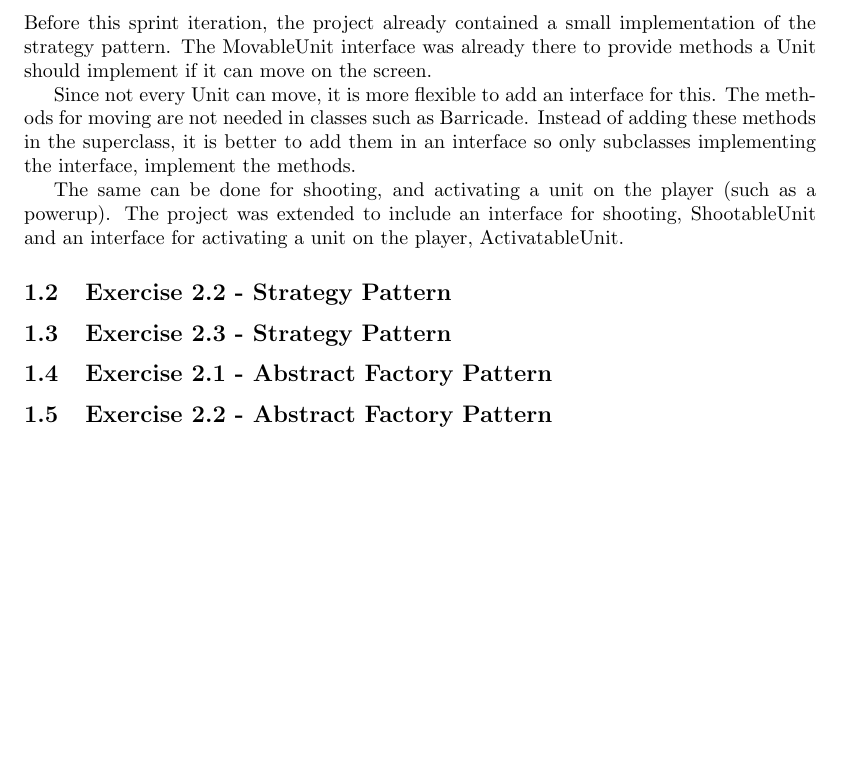
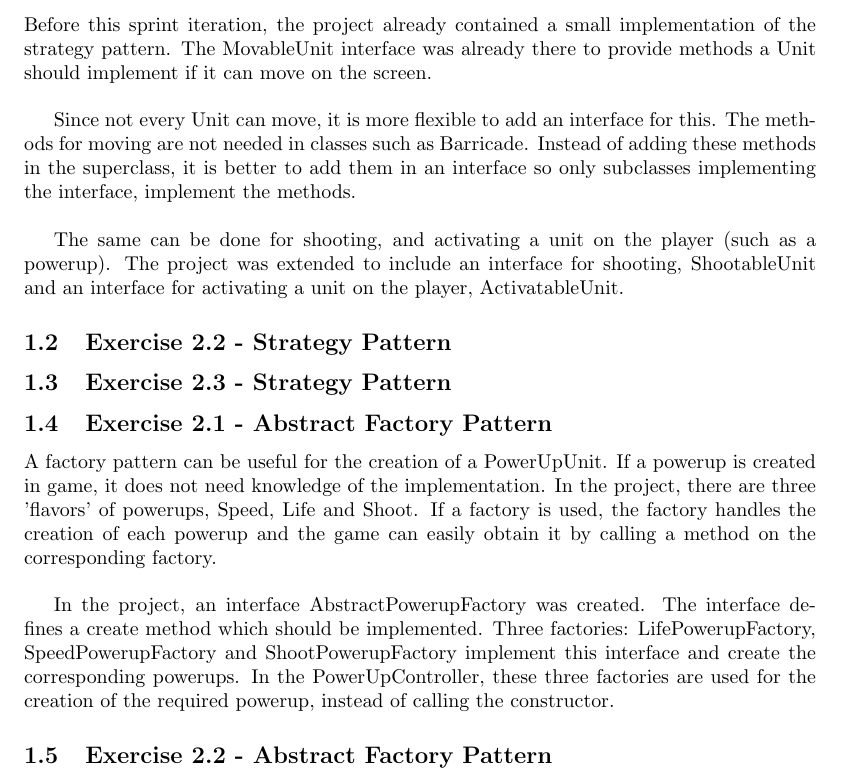
Before and after one commit to Kingdorian/TI2206-SEM-Group-22, a LaTeX problem sheet (deliverables/sprint3/exercise2.tex): part of the page, cut so that both start at the same text, the shorter picture padded with empty space. Compiled offline with pdfLaTeX.

Commit message:
Add abstract factory explanation <documentation

```diff
--- a/deliverables/sprint3/exercise2.tex
+++ b/deliverables/sprint3/exercise2.tex
@@ -10,11 +10,11 @@
 
 \section{Exercise 2 - Design Patterns}
 \subsection{Exercise 2.1 - Strategy Pattern}
-Before this sprint iteration, the project already contained a small implementation of the strategy pattern. The MovableUnit interface was already there to provide methods a Unit should implement if it can move on the screen.
+Before this sprint iteration, the project already contained a small implementation of the strategy pattern. The MovableUnit interface was already there to provide methods a Unit should implement if it can move on the screen.\\
 
 Since not every Unit can move, it is more flexible to add an interface for this.
 The methods for moving are not needed in classes such as Barricade.
-Instead of adding these methods in the superclass, it is better to add them in an interface so only subclasses implementing the interface, implement the methods.
+Instead of adding these methods in the superclass, it is better to add them in an interface so only subclasses implementing the interface, implement the methods.\\
 
 The same can be done for shooting, and activating a unit on the player (such as a powerup).
 The project was extended to include an interface for shooting, ShootableUnit and an interface for activating a unit on the player, ActivatableUnit.
@@ -24,7 +24,9 @@ The project was extended to include an interface for shooting, ShootableUnit and
 \subsection{Exercise 2.3 - Strategy Pattern}
 
 \subsection{Exercise 2.1 - Abstract Factory Pattern}
+A factory pattern can be useful for the creation of a PowerUpUnit. If a powerup is created in game, it does not need knowledge of the implementation. In the project, there are three 'flavors' of powerups, Speed, Life and Shoot. If a factory is used, the factory handles the creation of each powerup and the game can easily obtain it by calling a method on the corresponding factory.\\
 
+In the project, an interface AbstractPowerupFactory was created. The interface defines a create method which should be implemented. Three factories: LifePowerupFactory, SpeedPowerupFactory and ShootPowerupFactory implement this interface and create the corresponding powerups. In the PowerUpController, these three factories are used for the creation of the required powerup, instead of calling the constructor.
 \subsection{Exercise 2.2 - Abstract Factory Pattern}
 
 \subsection{Exercise 2.3 - Abstract Factory Pattern}
```
